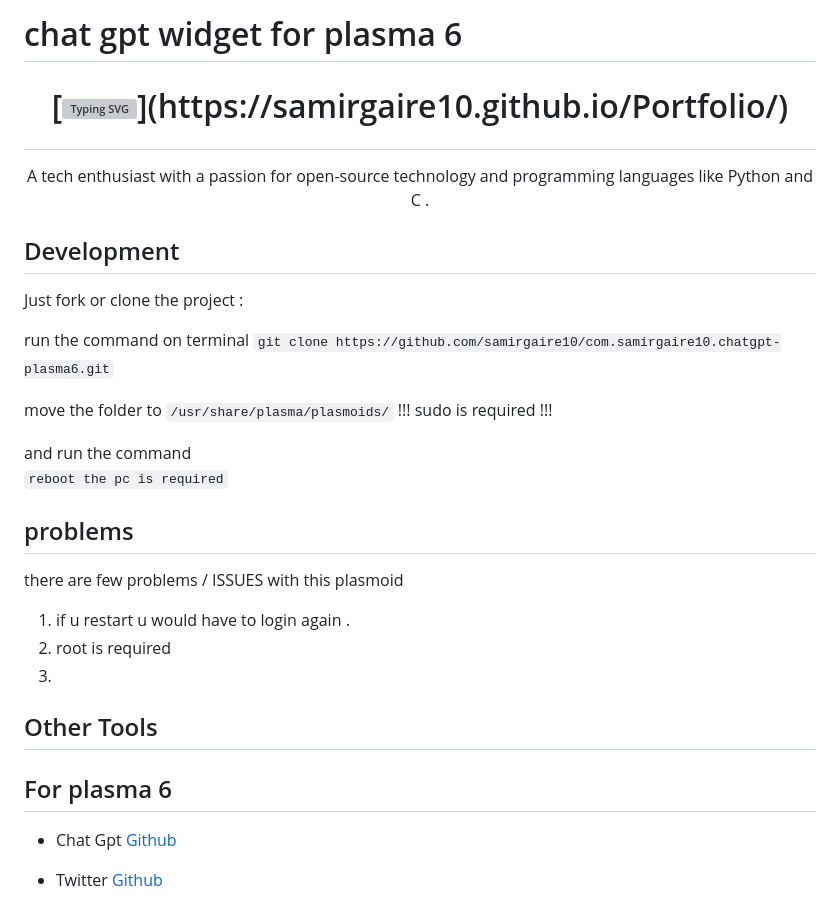
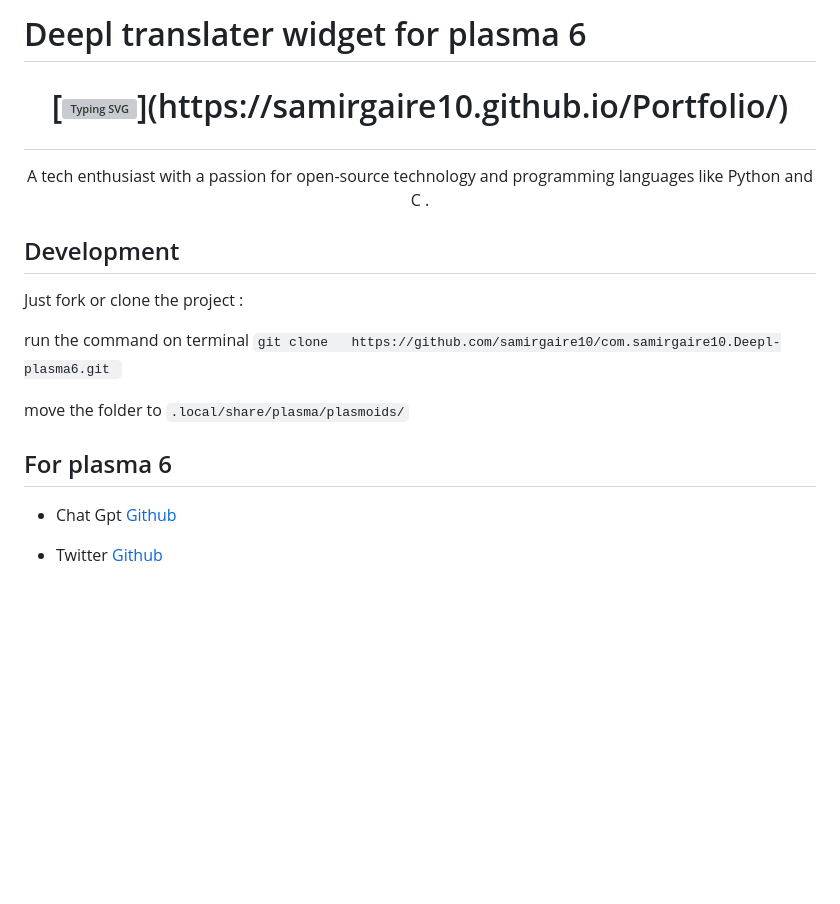
Before and after one commit to samirgaire10/com.samirgaire10.chatgpt-plasma6, a Markdown page: README.md, the part around the change printed below. Rendered like a GitHub page; blank space fills up the shorter version; grey boxes are pictures that could not be loaded.

```diff
--- a/README.md
+++ b/README.md
@@ -1,42 +1,25 @@
-# chat gpt widget for plasma 6
-
-
+#  Deepl translater  widget for plasma 6
 
 <h1 align="center">
 
 [![Typing SVG](https://readme-typing-svg.demolab.com/?lines=Hi+👋,+I'm+samir+gaire;Hi+👋,+私は,+ガイレ+サミル;Hi+👋,+म+समिर‌+गैरे+हो;)](https://samirgaire10.github.io/Portfolio/)
+
 </h1>
 <p align="center">A tech enthusiast with a passion for open-source technology and programming  languages like Python and C .</p>
 </h1>
-
-
 
 ## Development
 
 Just fork or clone the project :
 
+run the command on terminal
+`git clone   https://github.com/samirgaire10/com.samirgaire10.Deepl-plasma6.git `
 
-run the command on terminal
-`git clone https://github.com/samirgaire10/com.samirgaire10.chatgpt-plasma6.git`
-
-move the folder to `/usr/share/plasma/plasmoids/`
-!!! sudo is required !!!
-
-and run the command
-` reboot the pc is required `
-
- ## problems
- there are few problems / ISSUES with this plasmoid
- 1. if u restart u would have to login again .
- 2. root is required
- 3.
+move the folder to `.local/share/plasma/plasmoids/`
 
 
 
-
-##  Other Tools
-
-##  For  plasma 6
+## For plasma 6
 
 - Chat Gpt [Github](https://github.com/samirgaire10/com.samirgaire10.chatgpt-plasma6.git)
 
```
Also changed, not shown: other parts of README.md (+13 -13 lines).
